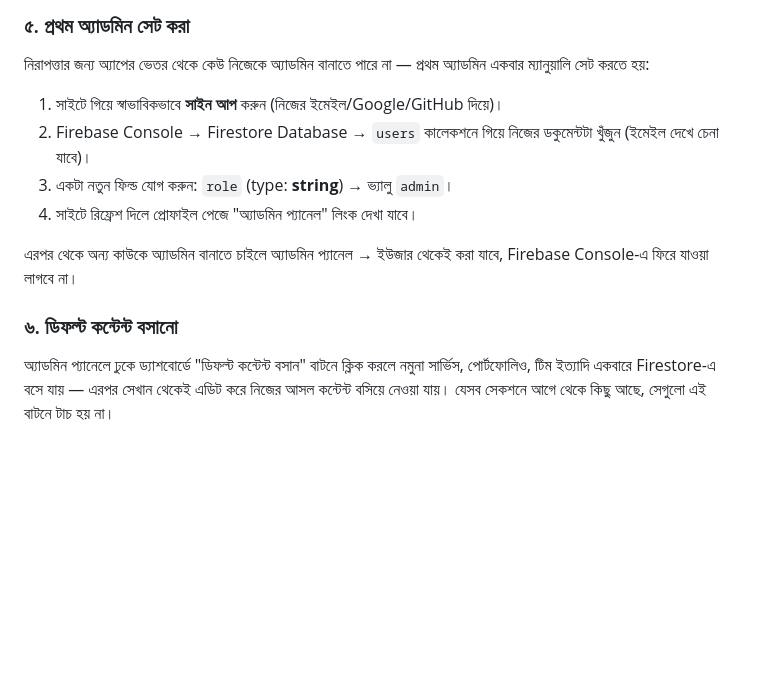
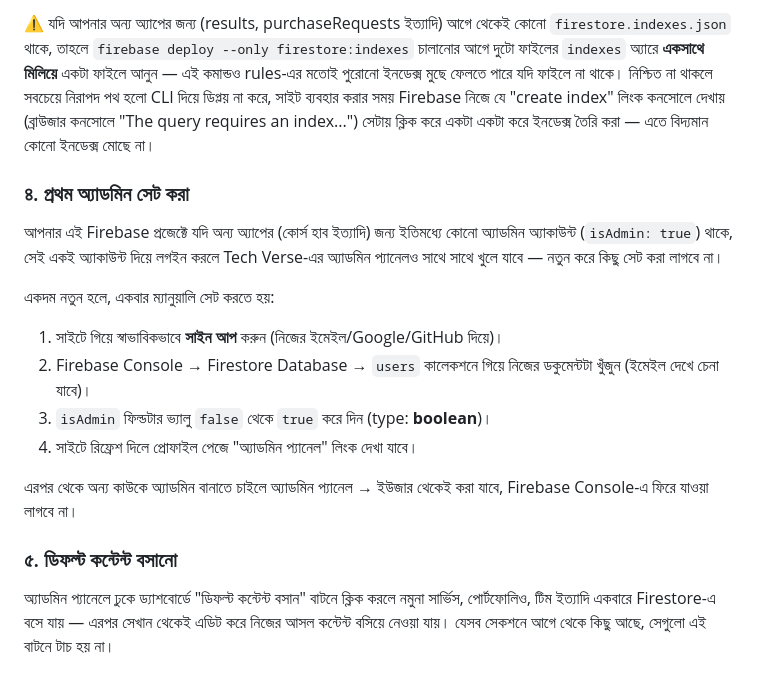
Before and after one commit to TechVerse26/TVS2ND, a Markdown page: README.md, the part around one of its changes. Rendered like a GitHub page; blank space fills up the shorter version.

```diff
--- a/README.md
+++ b/README.md
@@ -88,18 +99,29 @@ Rules ট্যাবে গিয়ে পুরো কন্টেন্ট p
 
-### ৫. প্রথম অ্যাডমিন সেট করা
-নিরাপত্তার জন্য অ্যাপের ভেতর থেকে কেউ নিজেকে অ্যাডমিন বানাতে পারে না — প্রথম অ্যাডমিন
-একবার ম্যানুয়ালি সেট করতে হয়:
+⚠️ যদি আপনার অন্য অ্যাপের জন্য (results, purchaseRequests ইত্যাদি) আগে থেকেই কোনো
+`firestore.indexes.json` থাকে, তাহলে `firebase deploy --only firestore:indexes` চালানোর
+আগে দুটো ফাইলের `indexes` অ্যারে **একসাথে মিলিয়ে** একটা ফাইলে আনুন — এই কমান্ডও rules-এর
+মতোই পুরোনো ইনডেক্স মুছে ফেলতে পারে যদি ফাইলে না থাকে। নিশ্চিত না থাকলে সবচেয়ে নিরাপদ
+পথ হলো CLI দিয়ে ডিপ্লয় না করে, সাইট ব্যবহার করার সময় Firebase নিজে যে "create index" লিংক
+কনসোলে দেখায় (ব্রাউজার কনসোলে "The query requires an index...") সেটায় ক্লিক করে একটা একটা
+করে ইনডেক্স তৈরি করা — এতে বিদ্যমান কোনো ইনডেক্স মোছে না।
+
+### ৪. প্রথম অ্যাডমিন সেট করা
+আপনার এই Firebase প্রজেক্টে যদি অন্য অ্যাপের (কোর্স হাব ইত্যাদি) জন্য ইতিমধ্যে কোনো
+অ্যাডমিন অ্যাকাউন্ট (`isAdmin: true`) থাকে, সেই একই অ্যাকাউন্ট দিয়ে লগইন করলে Tech
+Verse-এর অ্যাডমিন প্যানেলও সাথে সাথে খুলে যাবে — নতুন করে কিছু সেট করা লাগবে না।
+
+একদম নতুন হলে, একবার ম্যানুয়ালি সেট করতে হয়:
 
 1. সাইটে গিয়ে স্বাভাবিকভাবে **সাইন আপ** করুন (নিজের ইমেইল/Google/GitHub দিয়ে)।
 2. Firebase Console → Firestore Database → `users` কালেকশনে গিয়ে নিজের ডকুমেন্টটা খুঁজুন
    (ইমেইল দেখে চেনা যাবে)।
-3. একটা নতুন ফিল্ড যোগ করুন: `role` (type: **string**) → ভ্যালু `admin`।
+3. `isAdmin` ফিল্ডটার ভ্যালু `false` থেকে `true` করে দিন (type: **boolean**)।
 4. সাইটে রিফ্রেশ দিলে প্রোফাইল পেজে "অ্যাডমিন প্যানেল" লিংক দেখা যাবে।
 
 এরপর থেকে অন্য কাউকে অ্যাডমিন বানাতে চাইলে অ্যাডমিন প্যানেল → ইউজার থেকেই করা যাবে,
 Firebase Console-এ ফিরে যাওয়া লাগবে না।
 
-### ৬. ডিফল্ট কন্টেন্ট বসানো
+### ৫. ডিফল্ট কন্টেন্ট বসানো
 অ্যাডমিন প্যানেলে ঢুকে ড্যাশবোর্ডে "ডিফল্ট কন্টেন্ট বসান" বাটনে ক্লিক করলে নমুনা সার্ভিস,
 পোর্টফোলিও, টিম ইত্যাদি একবারে Firestore-এ বসে যায় — এরপর সেখান থেকেই এডিট করে নিজের
 আসল কন্টেন্ট বসিয়ে নেওয়া যায়। যেসব সেকশনে আগে থেকে কিছু আছে, সেগুলো এই বাটনে টাচ হয় না।
```
Also changed, not shown: other parts of README.md (+28 -17 lines).
